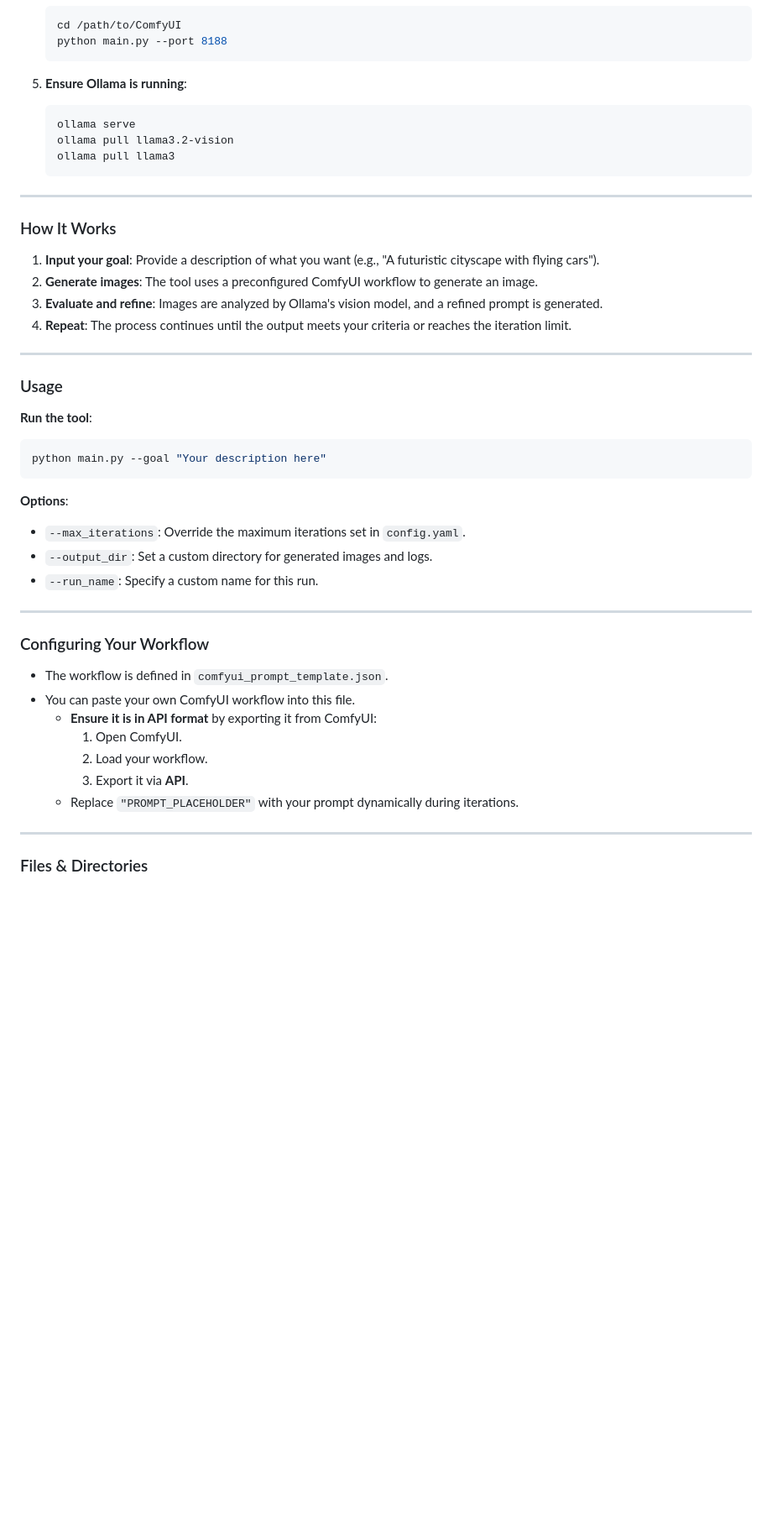
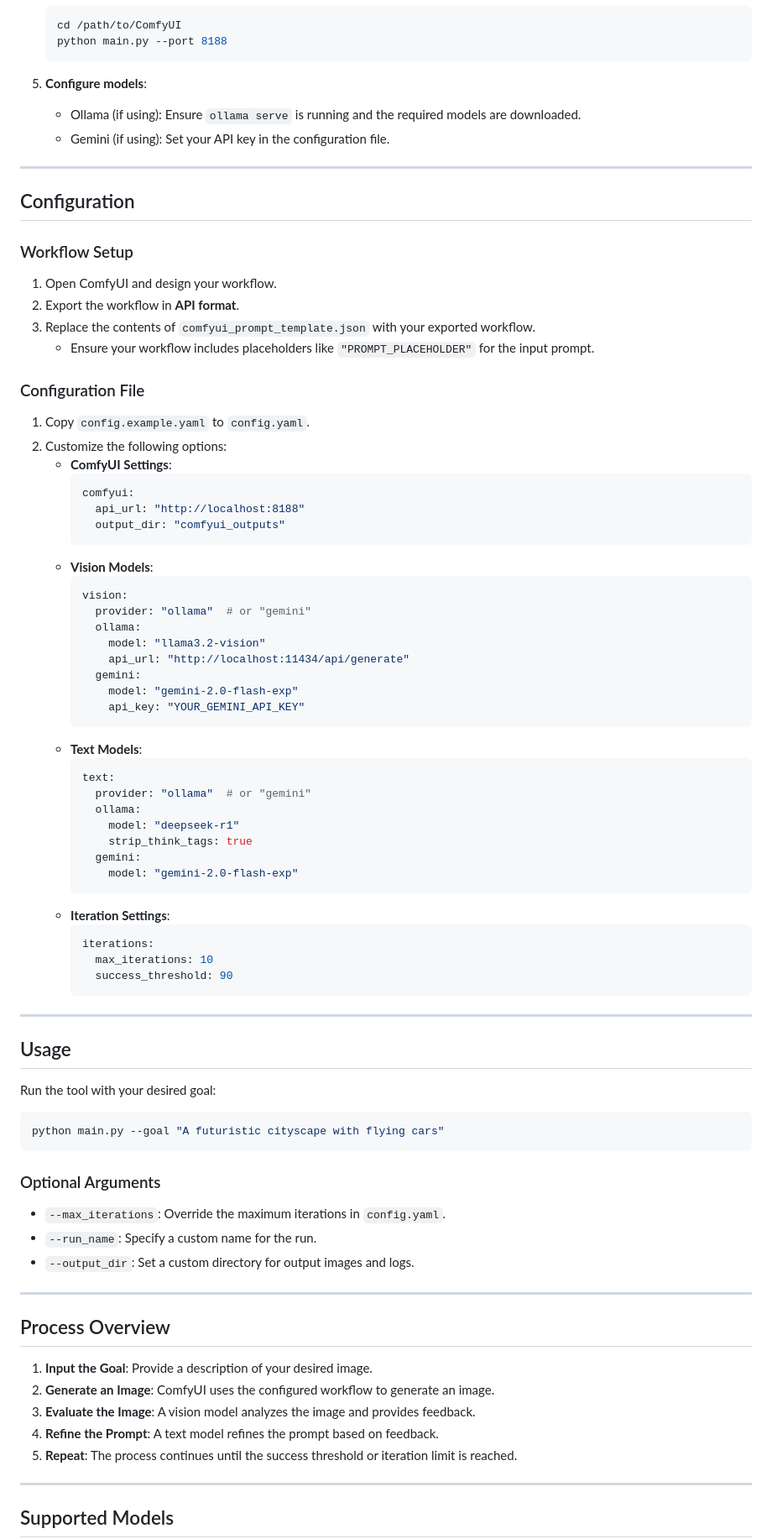
Before and after one commit to meanin2/AgenticVisionForge, a Markdown page: README.md, the part around one of its changes. Shown at 84% size. GitHub-like rendering; blank space fills up the shorter version.

````diff
--- a/README.md
+++ b/README.md
@@ -37,49 +58,82 @@ This tool generates and refines images iteratively based on your input goal. It
    python main.py --port 8188
    ```
 
-5. **Ensure Ollama is running**:
-   ```bash
-   ollama serve
-   ollama pull llama3.2-vision
-   ollama pull llama3
-   ```
+5. **Configure models**:
+   - Ollama (if using): Ensure `ollama serve` is running and the required models are downloaded.
+   - Gemini (if using): Set your API key in the configuration file.
 
 ---
 
-### How It Works
+## Configuration
 
-1. **Input your goal**: Provide a description of what you want (e.g., "A futuristic cityscape with flying cars").
-2. **Generate images**: The tool uses a preconfigured ComfyUI workflow to generate an image.
-3. **Evaluate and refine**: Images are analyzed by Ollama's vision model, and a refined prompt is generated.
-4. **Repeat**: The process continues until the output meets your criteria or reaches the iteration limit.
+### Workflow Setup
+1. Open ComfyUI and design your workflow.
+2. Export the workflow in **API format**.
+3. Replace the contents of `comfyui_prompt_template.json` with your exported workflow.
+   - Ensure your workflow includes placeholders like `"PROMPT_PLACEHOLDER"` for the input prompt.
+
+### Configuration File
+1. Copy `config.example.yaml` to `config.yaml`.
+2. Customize the following options:
+   - **ComfyUI Settings**:
+     ```yaml
+     comfyui:
+       api_url: "http://localhost:8188"
+       output_dir: "comfyui_outputs"
+     ```
+   - **Vision Models**:
+     ```yaml
+     vision:
+       provider: "ollama"  # or "gemini"
+       ollama:
+         model: "llama3.2-vision"
+         api_url: "http://localhost:11434/api/generate"
+       gemini:
+         model: "gemini-2.0-flash-exp"
+         api_key: "YOUR_GEMINI_API_KEY"
+     ```
+   - **Text Models**:
+     ```yaml
+     text:
+       provider: "ollama"  # or "gemini"
+       ollama:
+         model: "deepseek-r1"
+         strip_think_tags: true
+       gemini:
+         model: "gemini-2.0-flash-exp"
+     ```
+   - **Iteration Settings**:
+     ```yaml
+     iterations:
+       max_iterations: 10
+       success_threshold: 90
+     ```
 
 ---
 
-### Usage
+## Usage
 
-**Run the tool**:
+Run the tool with your desired goal:
 ```bash
-python main.py --goal "Your description here"
+python main.py --goal "A futuristic cityscape with flying cars"
 ```
 
-**Options**:
-- `--max_iterations`: Override the maximum iterations set in `config.yaml`.
-- `--output_dir`: Set a custom directory for generated images and logs.
-- `--run_name`: Specify a custom name for this run.
+### Optional Arguments
+- `--max_iterations`: Override the maximum iterations in `config.yaml`.
+- `--run_name`: Specify a custom name for the run.
+- `--output_dir`: Set a custom directory for output images and logs.
 
 ---
 
-### Configuring Your Workflow
+## Process Overview
 
-- The workflow is defined in `comfyui_prompt_template.json`.
-- You can paste your own ComfyUI workflow into this file.
-  - **Ensure it is in API format** by exporting it from ComfyUI:
-    1. Open ComfyUI.
-    2. Load your workflow.
-    3. Export it via **API**.
-  - Replace `"PROMPT_PLACEHOLDER"` with your prompt dynamically during iterations.
+1. **Input the Goal**: Provide a description of your desired image.
+2. **Generate an Image**: ComfyUI uses the configured workflow to generate an image.
+3. **Evaluate the Image**: A vision model analyzes the image and provides feedback.
+4. **Refine the Prompt**: A text model refines the prompt based on feedback.
+5. **Repeat**: The process continues until the success threshold or iteration limit is reached.
 
 ---
 
-### Files & Directories
+## Supported Models
 
````
Also changed, not shown: other parts of README.md (+54 -26 lines).
